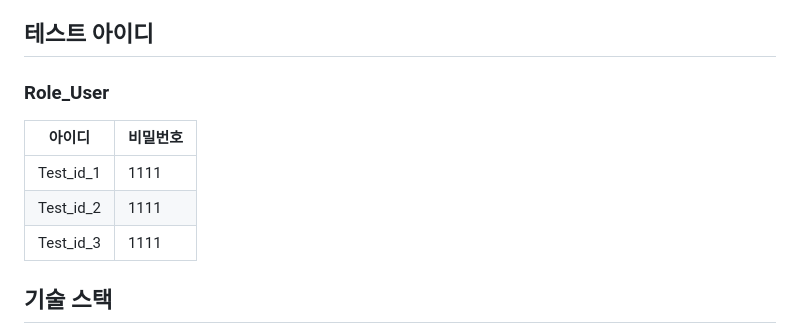
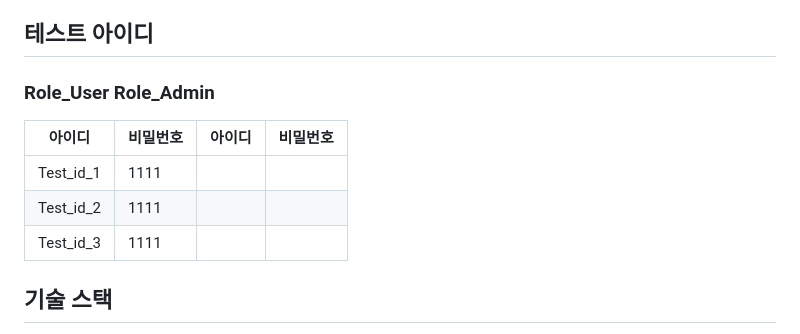
Before and after one commit to GUBBIB/2024WinterProject, a Markdown page: README.md, the part around the change. Rendered like a GitHub page.

```diff
--- a/README.md
+++ b/README.md
@@ -14,12 +14,13 @@
 회원가입 후 로그인을 통해서 게시글 작성 및 댓글을 작성하고 관리할 수 있으며 실시간 채팅이 가능합니다.
 
 ## 테스트 아이디
-### Role_User
-|아이디|비밀번호|
-|---------|----|
-|Test_id_1|1111|
-|Test_id_2|1111|
-|Test_id_3|1111|
+### Role_User Role_Admin
+
+|아이디|비밀번호|아이디|비밀번호|
+|---------|----|---------|----|
+|Test_id_1|1111|||
+|Test_id_2|1111|||
+|Test_id_3|1111|||
 
 ## 기술 스택
 - **Backend**: Spring Boot 3.4.1
```
